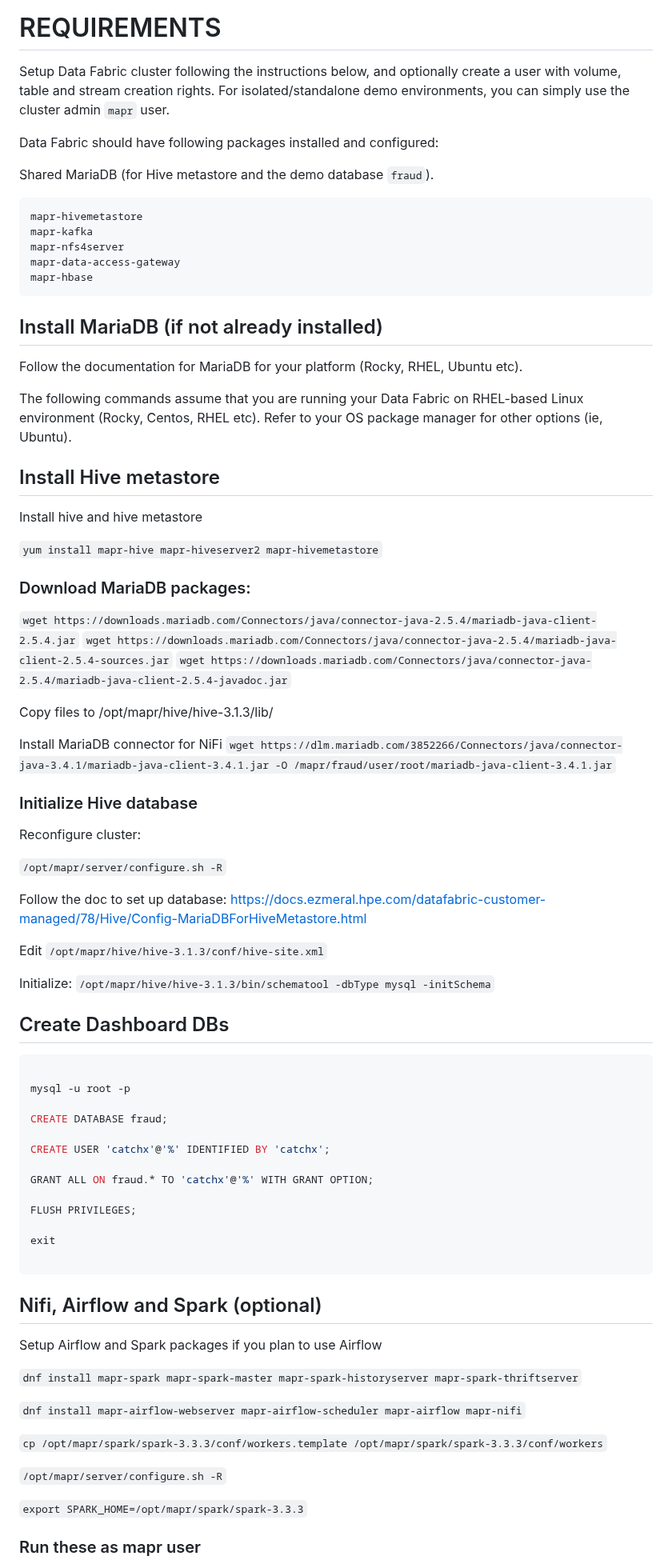
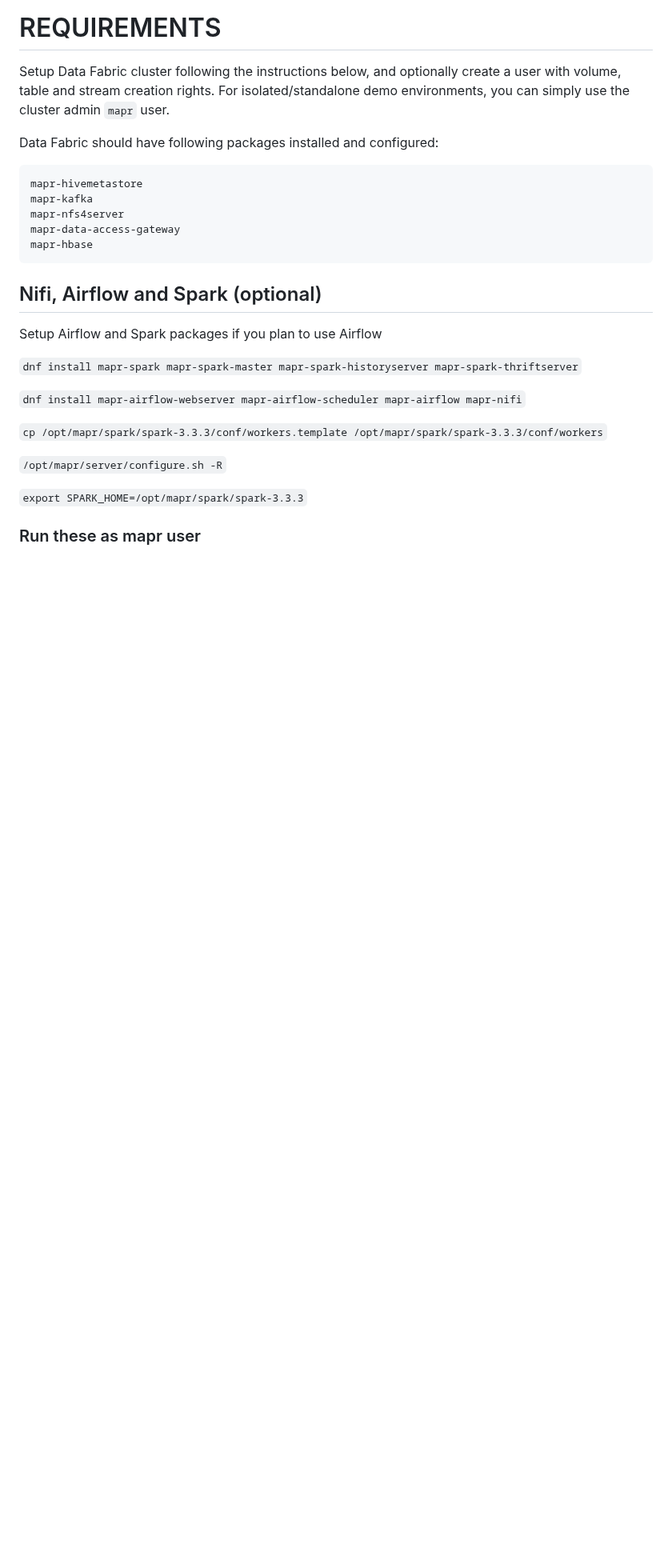
Before and after one commit to erdincka/catchx, a Markdown page: README.md, the part around one of its changes. Shown at 80% size. Drawn GitHub-style; blank space fills up the shorter version.

````diff
--- a/README.md
+++ b/README.md
@@ -47,71 +47,12 @@ Setup Data Fabric cluster following the instructions below, and optionally creat
 
 Data Fabric should have following packages installed and configured:
 
-Shared MariaDB (for Hive metastore and the demo database `fraud`).
-
 ```bash
 mapr-hivemetastore
 mapr-kafka
 mapr-nfs4server
 mapr-data-access-gateway
 mapr-hbase
-```
-
-## Install MariaDB (if not already installed)
-
-Follow the documentation for MariaDB for your platform (Rocky, RHEL, Ubuntu etc).
-
-The following commands assume that you are running your Data Fabric on RHEL-based Linux environment (Rocky, Centos, RHEL etc). Refer to your OS package manager for other options (ie, Ubuntu).
-
-## Install Hive metastore
-
-Install hive and hive metastore
-
-`yum install mapr-hive mapr-hiveserver2 mapr-hivemetastore`
-
-### Download MariaDB packages:
-
-<!-- Not sure why Hive uses 2.5.4 version and NiFi below uses 3.4.1 version -->
-`wget https://downloads.mariadb.com/Connectors/java/connector-java-2.5.4/mariadb-java-client-2.5.4.jar`
-`wget https://downloads.mariadb.com/Connectors/java/connector-java-2.5.4/mariadb-java-client-2.5.4-sources.jar`
-`wget https://downloads.mariadb.com/Connectors/java/connector-java-2.5.4/mariadb-java-client-2.5.4-javadoc.jar`
-
-Copy files to /opt/mapr/hive/hive-3.1.3/lib/
-
-Install MariaDB connector for NiFi
-`wget https://dlm.mariadb.com/3852266/Connectors/java/connector-java-3.4.1/mariadb-java-client-3.4.1.jar -O /mapr/fraud/user/root/mariadb-java-client-3.4.1.jar`
-
-
-### Initialize Hive database
-
-Reconfigure cluster:
-
-`/opt/mapr/server/configure.sh -R`
-
-Follow the doc to set up database: https://docs.ezmeral.hpe.com/datafabric-customer-managed/78/Hive/Config-MariaDBForHiveMetastore.html
-
-
-Edit `/opt/mapr/hive/hive-3.1.3/conf/hive-site.xml`
-
-Initialize: `/opt/mapr/hive/hive-3.1.3/bin/schematool -dbType mysql -initSchema`
-
-
-## Create Dashboard DBs
-
-```shell
-
-mysql -u root -p
-
-CREATE DATABASE fraud;
-
-CREATE USER 'catchx'@'%' IDENTIFIED BY 'catchx';
-
-GRANT ALL ON fraud.* TO 'catchx'@'%' WITH GRANT OPTION;
-
-FLUSH PRIVILEGES;
-
-exit
-
 ```
 
 
````
Also changed, not shown: other parts of README.md (+18 -36 lines).
